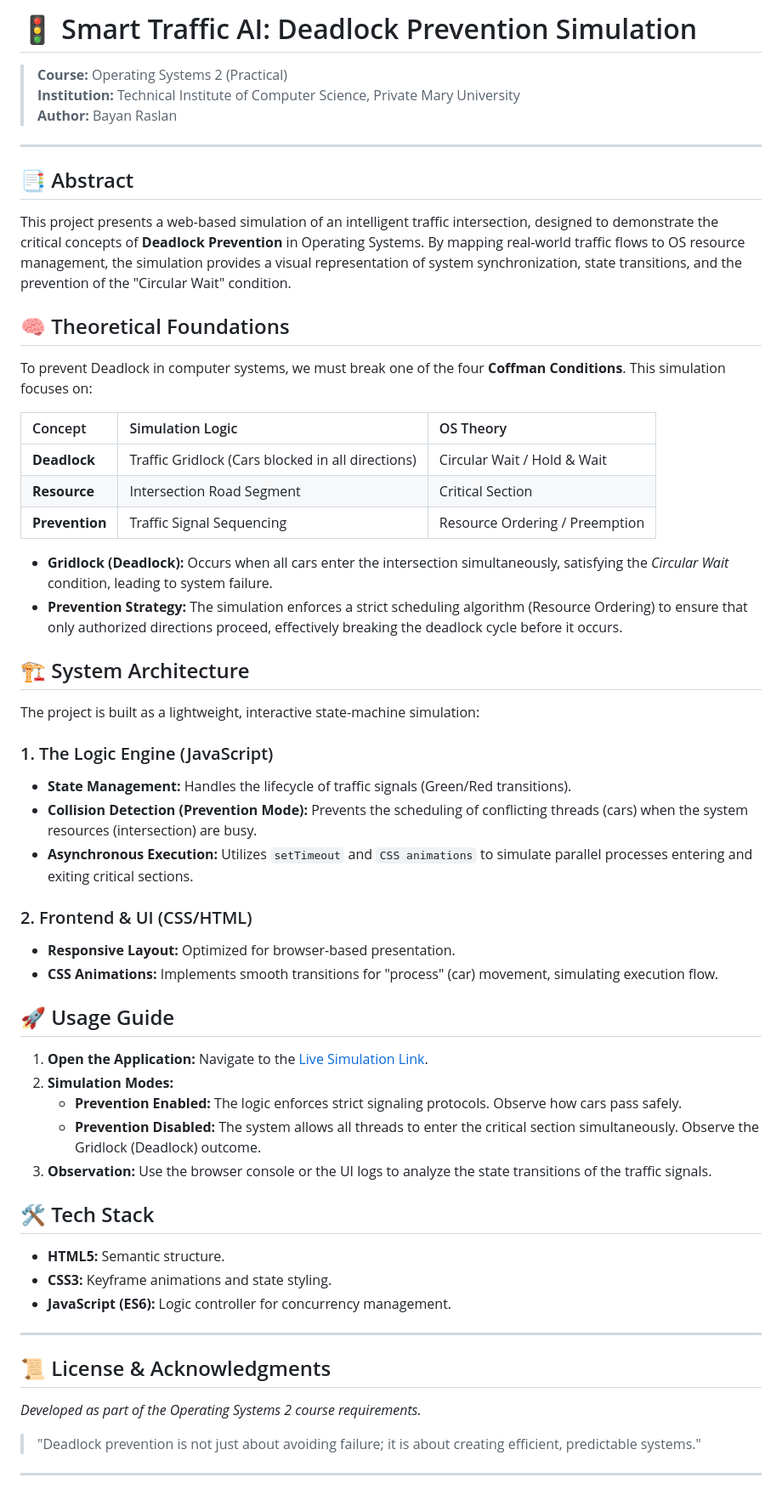
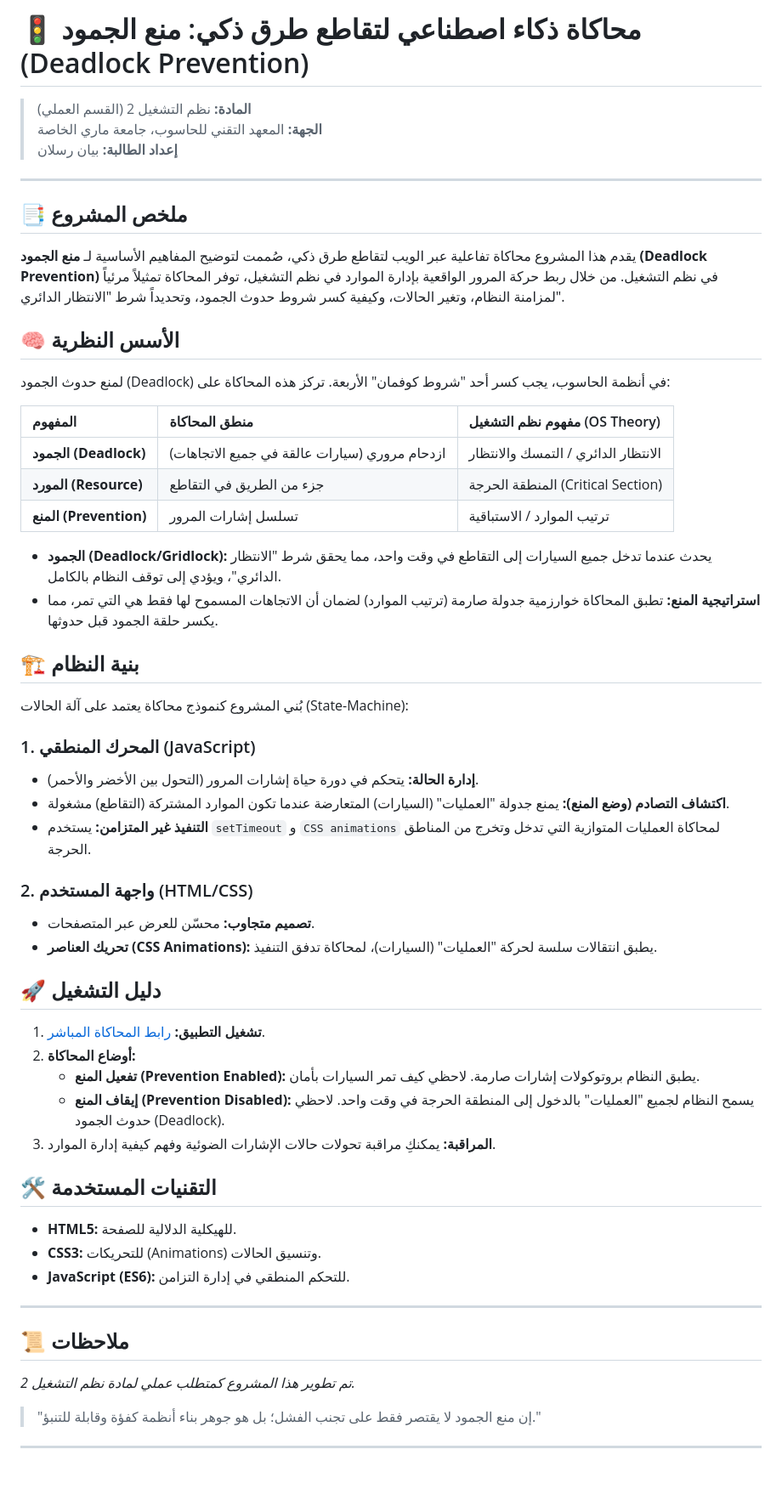
Before and after one commit to beyanres/smart-traffic-ai, a Markdown page: عبور ذكي.md, the part around the change. Shown at 85% size. GitHub-like rendering.

Commit message:
Translate document to Arabic and update content
Translated the document from English to Arabic and updated relevant sections.

```diff
--- a/عبور ذكي.md
+++ b/عبور ذكي.md
@@ -1,55 +1,55 @@
-# 🚦 Smart Traffic AI: Deadlock Prevention Simulation
+# 🚦 محاكاة ذكاء اصطناعي لتقاطع طرق ذكي: منع الجمود (Deadlock Prevention)
 
-> **Course:** Operating Systems 2 (Practical)
-> **Institution:** Technical Institute of Computer Science, Private Mary University
-> **Author:** Bayan Raslan
+> **المادة:** نظم التشغيل 2 (القسم العملي)
+> **الجهة:** المعهد التقني للحاسوب، جامعة ماري الخاصة
+> **إعداد الطالبة:** بيان رسلان
 
 ---
 
-## 📑 Abstract
-This project presents a web-based simulation of an intelligent traffic intersection, designed to demonstrate the critical concepts of **Deadlock Prevention** in Operating Systems. By mapping real-world traffic flows to OS resource management, the simulation provides a visual representation of system synchronization, state transitions, and the prevention of the "Circular Wait" condition.
+## 📑 ملخص المشروع
+يقدم هذا المشروع محاكاة تفاعلية عبر الويب لتقاطع طرق ذكي، صُممت لتوضيح المفاهيم الأساسية لـ **منع الجمود (Deadlock Prevention)** في نظم التشغيل. من خلال ربط حركة المرور الواقعية بإدارة الموارد في نظم التشغيل، توفر المحاكاة تمثيلاً مرئياً لمزامنة النظام، وتغير الحالات، وكيفية كسر شروط حدوث الجمود، وتحديداً شرط "الانتظار الدائري".
 
-## 🧠 Theoretical Foundations
-To prevent Deadlock in computer systems, we must break one of the four **Coffman Conditions**. This simulation focuses on:
+## 🧠 الأسس النظرية
+لمنع حدوث الجمود (Deadlock) في أنظمة الحاسوب، يجب كسر أحد "شروط كوفمان" الأربعة. تركز هذه المحاكاة على:
 
-| Concept | Simulation Logic | OS Theory |
+| المفهوم | منطق المحاكاة | مفهوم نظم التشغيل (OS Theory) |
 | :--- | :--- | :--- |
-| **Deadlock** | Traffic Gridlock (Cars blocked in all directions) | Circular Wait / Hold & Wait |
-| **Resource** | Intersection Road Segment | Critical Section |
-| **Prevention** | Traffic Signal Sequencing | Resource Ordering / Preemption |
+| **الجمود (Deadlock)** | ازدحام مروري (سيارات عالقة في جميع الاتجاهات) | الانتظار الدائري / التمسك والانتظار |
+| **المورد (Resource)** | جزء من الطريق في التقاطع | المنطقة الحرجة (Critical Section) |
+| **المنع (Prevention)** | تسلسل إشارات المرور | ترتيب الموارد / الاستباقية |
 
-*   **Gridlock (Deadlock):** Occurs when all cars enter the intersection simultaneously, satisfying the *Circular Wait* condition, leading to system failure.
-*   **Prevention Strategy:** The simulation enforces a strict scheduling algorithm (Resource Ordering) to ensure that only authorized directions proceed, effectively breaking the deadlock cycle before it occurs.
+*   **الجمود (Deadlock/Gridlock):** يحدث عندما تدخل جميع السيارات إلى التقاطع في وقت واحد، مما يحقق شرط "الانتظار الدائري"، ويؤدي إلى توقف النظام بالكامل.
+*   **استراتيجية المنع:** تطبق المحاكاة خوارزمية جدولة صارمة (ترتيب الموارد) لضمان أن الاتجاهات المسموح لها فقط هي التي تمر، مما يكسر حلقة الجمود قبل حدوثها.
 
-## 🏗 System Architecture
-The project is built as a lightweight, interactive state-machine simulation:
+## 🏗 بنية النظام
+بُني المشروع كنموذج محاكاة يعتمد على آلة الحالات (State-Machine):
 
-### 1. The Logic Engine (JavaScript)
-- **State Management:** Handles the lifecycle of traffic signals (Green/Red transitions).
-- **Collision Detection (Prevention Mode):** Prevents the scheduling of conflicting threads (cars) when the system resources (intersection) are busy.
-- **Asynchronous Execution:** Utilizes `setTimeout` and `CSS animations` to simulate parallel processes entering and exiting critical sections.
+### 1. المحرك المنطقي (JavaScript)
+- **إدارة الحالة:** يتحكم في دورة حياة إشارات المرور (التحول بين الأخضر والأحمر).
+- **اكتشاف التصادم (وضع المنع):** يمنع جدولة "العمليات" (السيارات) المتعارضة عندما تكون الموارد المشتركة (التقاطع) مشغولة.
+- **التنفيذ غير المتزامن:** يستخدم `setTimeout` و `CSS animations` لمحاكاة العمليات المتوازية التي تدخل وتخرج من المناطق الحرجة.
 
-### 2. Frontend & UI (CSS/HTML)
-- **Responsive Layout:** Optimized for browser-based presentation.
-- **CSS Animations:** Implements smooth transitions for "process" (car) movement, simulating execution flow.
+### 2. واجهة المستخدم (HTML/CSS)
+- **تصميم متجاوب:** محسّن للعرض عبر المتصفحات.
+- **تحريك العناصر (CSS Animations):** يطبق انتقالات سلسة لحركة "العمليات" (السيارات)، لمحاكاة تدفق التنفيذ.
 
-## 🚀 Usage Guide
-1.  **Open the Application:** Navigate to the [Live Simulation Link](https://beyanres.github.io/smart-traffic-ai/).
-2.  **Simulation Modes:**
-    - **Prevention Enabled:** The logic enforces strict signaling protocols. Observe how cars pass safely.
-    - **Prevention Disabled:** The system allows all threads to enter the critical section simultaneously. Observe the Gridlock (Deadlock) outcome.
-3.  **Observation:** Use the browser console or the UI logs to analyze the state transitions of the traffic signals.
+## 🚀 دليل التشغيل
+1.  **تشغيل التطبيق:**  [رابط المحاكاة المباشر](https://beyanres.github.io/smart-traffic-ai/).
+2.  **أوضاع المحاكاة:**
+    - **تفعيل المنع (Prevention Enabled):** يطبق النظام بروتوكولات إشارات صارمة. لاحظي كيف تمر السيارات بأمان.
+    - **إيقاف المنع (Prevention Disabled):** يسمح النظام لجميع "العمليات" بالدخول إلى المنطقة الحرجة في وقت واحد. لاحظي حدوث الجمود (Deadlock).
+3.  **المراقبة:** يمكنكِ مراقبة تحولات حالات الإشارات الضوئية وفهم كيفية إدارة الموارد.
 
-## 🛠 Tech Stack
-- **HTML5:** Semantic structure.
-- **CSS3:** Keyframe animations and state styling.
-- **JavaScript (ES6):** Logic controller for concurrency management.
+## 🛠 التقنيات المستخدمة
+- **HTML5:** للهيكلية الدلالية للصفحة.
+- **CSS3:** للتحريكات (Animations) وتنسيق الحالات.
+- **JavaScript (ES6):** للتحكم المنطقي في إدارة التزامن.
 
 ---
 
-## 📜 License & Acknowledgments
-*Developed as part of the Operating Systems 2 course requirements.*
+## 📜 ملاحظات
+*تم تطوير هذا المشروع كمتطلب عملي لمادة نظم التشغيل 2.*
 
-> "Deadlock prevention is not just about avoiding failure; it is about creating efficient, predictable systems."
+> "إن منع الجمود لا يقتصر فقط على تجنب الفشل؛ بل هو جوهر بناء أنظمة كفؤة وقابلة للتنبؤ."
 
 ---
```
